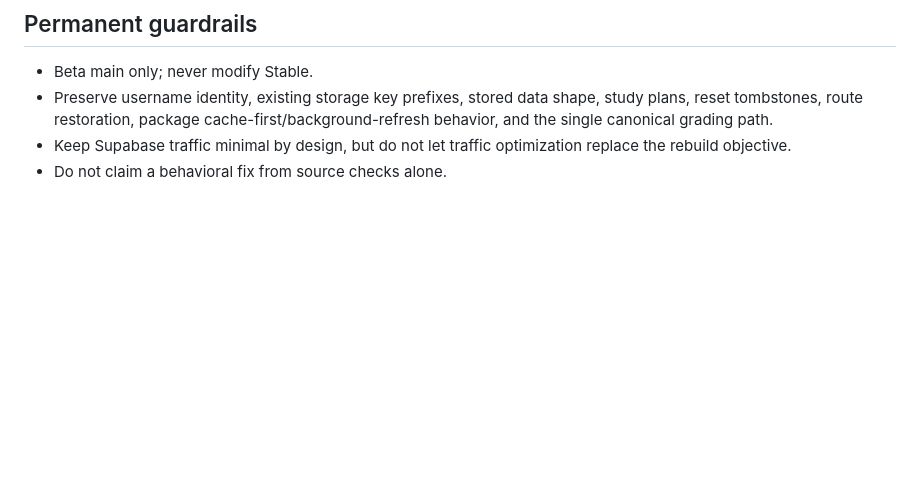
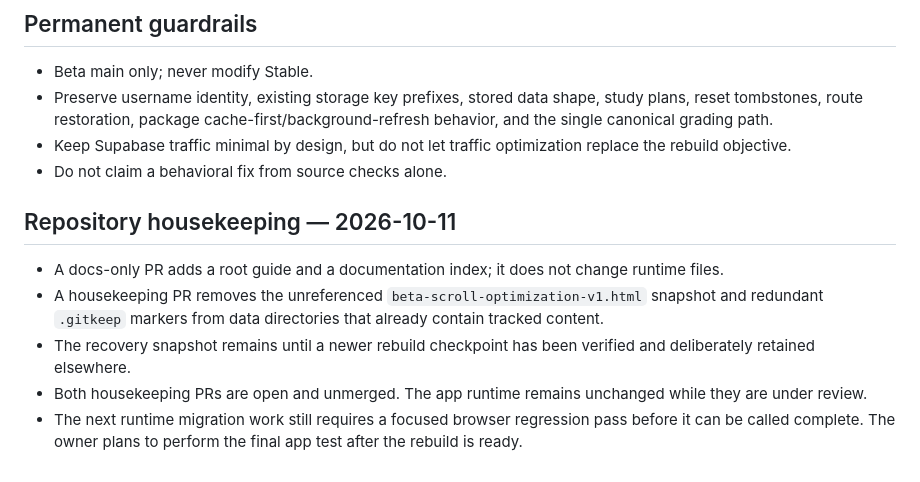
Before and after one commit to randirosandi-glitch/Beta-HSK-Papers, a Markdown page: docs/REBUILD_PROGRESS_BETA_20261011.md, the part around the change. Rendered like a GitHub page; blank space fills up the shorter version.

Commit message:
docs: record repository housekeeping progress

```diff
--- a/docs/REBUILD_PROGRESS_BETA_20261011.md
+++ b/docs/REBUILD_PROGRESS_BETA_20261011.md
@@ -84,3 +84,11 @@ Progress merge/activity, statistics, recent history, section persistence, study-
 - Preserve username identity, existing storage key prefixes, stored data shape, study plans, reset tombstones, route restoration, package cache-first/background-refresh behavior, and the single canonical grading path.
 - Keep Supabase traffic minimal by design, but do not let traffic optimization replace the rebuild objective.
 - Do not claim a behavioral fix from source checks alone.
+
+## Repository housekeeping — 2026-10-11
+
+- A docs-only PR adds a root guide and a documentation index; it does not change runtime files.
+- A housekeeping PR removes the unreferenced `beta-scroll-optimization-v1.html` snapshot and redundant `.gitkeep` markers from data directories that already contain tracked content.
+- The recovery snapshot remains until a newer rebuild checkpoint has been verified and deliberately retained elsewhere.
+- Both housekeeping PRs are open and unmerged. The app runtime remains unchanged while they are under review.
+- The next runtime migration work still requires a focused browser regression pass before it can be called complete. The owner plans to perform the final app test after the rebuild is ready.
```
